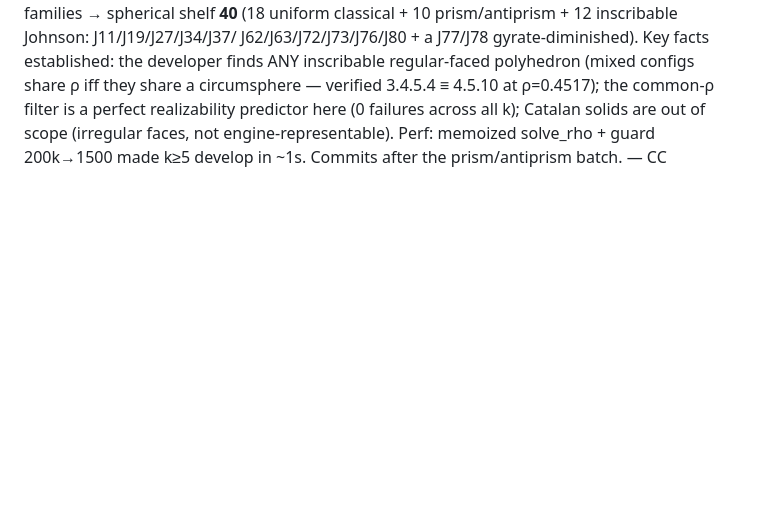
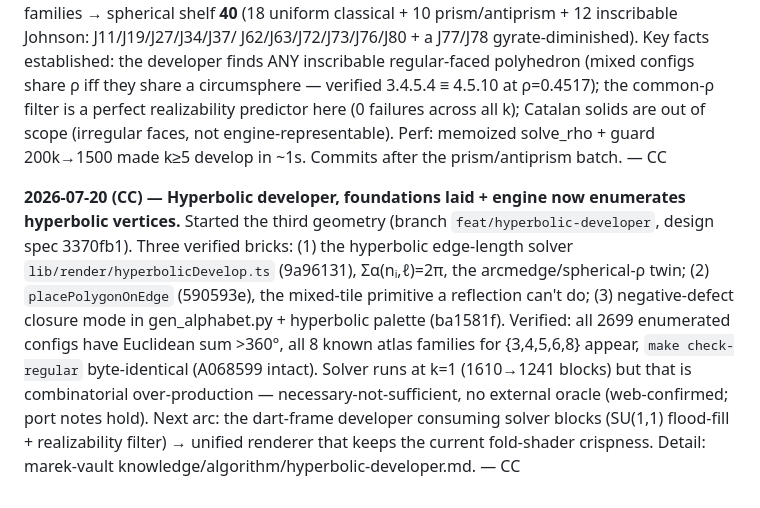
Before and after one commit to AlessandroLongo23/TilingAtlas, a Markdown page: docs/SYNC.md, the part around the change. GitHub-like rendering; blank space fills up the shorter version.

Commit message:
docs(sync): hyperbolic developer foundations + negative-defect enumeration
Co-Authored-By: Claude Opus 4.8 (1M context) <noreply@anthropic.com>

```diff
--- a/docs/SYNC.md
+++ b/docs/SYNC.md
@@ -1281,3 +1281,15 @@ inscribable regular-faced polyhedron (mixed configs share ρ iff they share a ci
 failures across all k); Catalan solids are out of scope (irregular faces, not engine-representable).
 Perf: memoized solve_rho + guard 200k→1500 made k≥5 develop in ~1s. Commits after the prism/antiprism
 batch. — CC
+
+**2026-07-20 (CC) — Hyperbolic developer, foundations laid + engine now enumerates hyperbolic vertices.**
+Started the third geometry (branch `feat/hyperbolic-developer`, design spec 3370fb1). Three verified
+bricks: (1) the hyperbolic edge-length solver `lib/render/hyperbolicDevelop.ts` (9a96131), Σα(nᵢ,ℓ)=2π,
+the arcmedge/spherical-ρ twin; (2) `placePolygonOnEdge` (590593e), the mixed-tile primitive a reflection
+can't do; (3) negative-defect closure mode in gen_alphabet.py + hyperbolic palette (ba1581f). Verified:
+all 2699 enumerated configs have Euclidean sum >360°, all 8 known atlas families for {3,4,5,6,8} appear,
+`make check-regular` byte-identical (A068599 intact). Solver runs at k=1 (1610→1241 blocks) but that is
+combinatorial over-production — necessary-not-sufficient, no external oracle (web-confirmed; port notes
+hold). Next arc: the dart-frame developer consuming solver blocks (SU(1,1) flood-fill + realizability
+filter) → unified renderer that keeps the current fold-shader crispness. Detail: marek-vault
+knowledge/algorithm/hyperbolic-developer.md. — CC
```
